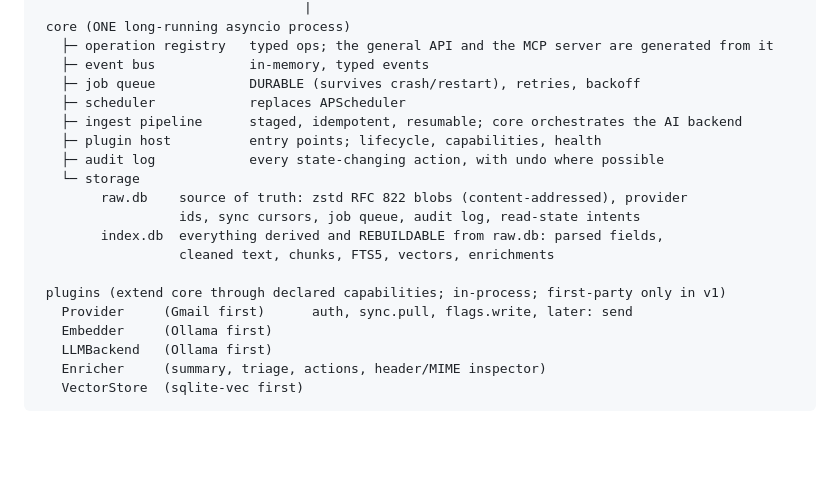
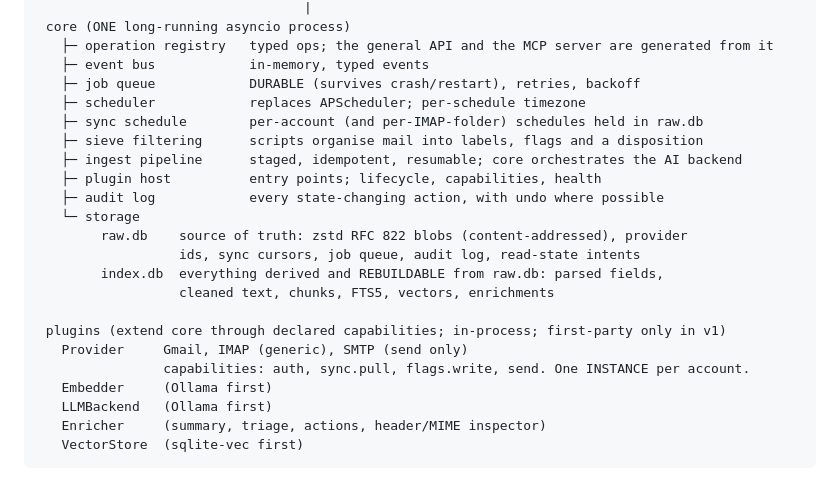
Before and after one commit to dfoulks1/oaken-mail, a Markdown page: docs/prompts/00-context.md, the part around one of its changes. Rendered like a GitHub page; blank space fills up the shorter version.

```diff
--- a/docs/prompts/00-context.md
+++ b/docs/prompts/00-context.md
@@ -27,7 +46,9 @@ endpoint. License: **Apache-2.0**.
    ├─ operation registry   typed ops; the general API and the MCP server are generated from it
    ├─ event bus            in-memory, typed events
    ├─ job queue            DURABLE (survives crash/restart), retries, backoff
-   ├─ scheduler            replaces APScheduler
+   ├─ scheduler            replaces APScheduler; per-schedule timezone
+   ├─ sync schedule        per-account (and per-IMAP-folder) schedules held in raw.db
+   ├─ sieve filtering      scripts organise mail into labels, flags and a disposition
    ├─ ingest pipeline      staged, idempotent, resumable; core orchestrates the AI backend
    ├─ plugin host          entry points; lifecycle, capabilities, health
    ├─ audit log            every state-changing action, with undo where possible
@@ -38,7 +59,8 @@ endpoint. License: **Apache-2.0**.
                   cleaned text, chunks, FTS5, vectors, enrichments
 
  plugins (extend core through declared capabilities; in-process; first-party only in v1)
-   Provider     (Gmail first)      auth, sync.pull, flags.write, later: send
+   Provider     Gmail, IMAP (generic), SMTP (send only)
+                capabilities: auth, sync.pull, flags.write, send. One INSTANCE per account.
    Embedder     (Ollama first)
    LLMBackend   (Ollama first)
    Enricher     (summary, triage, actions, header/MIME inspector)
```
Also changed, not shown: other parts of docs/prompts/00-context.md (+58 -4 lines).
